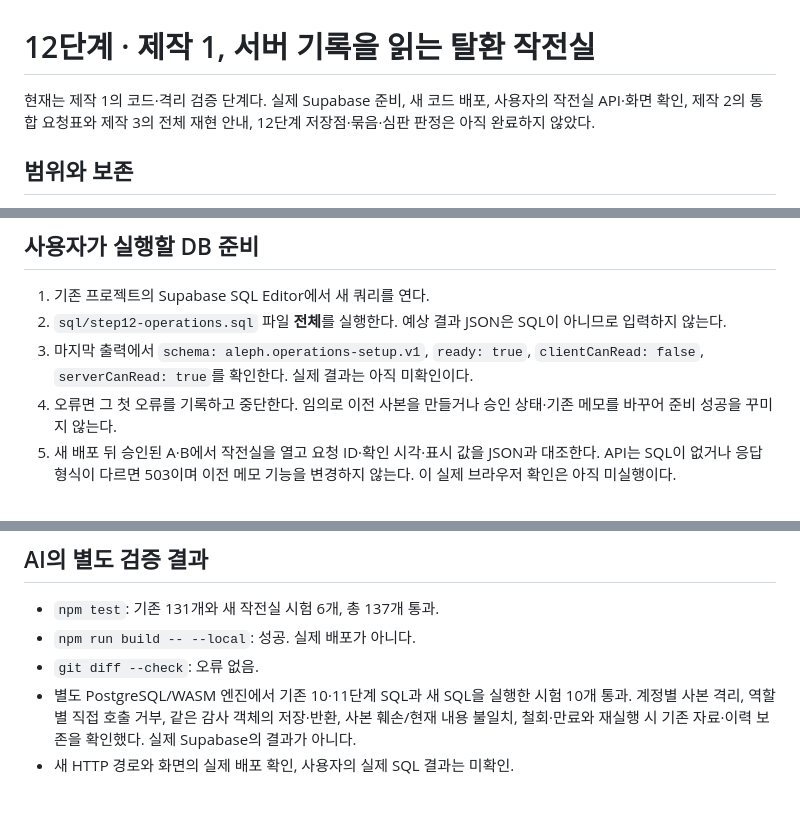
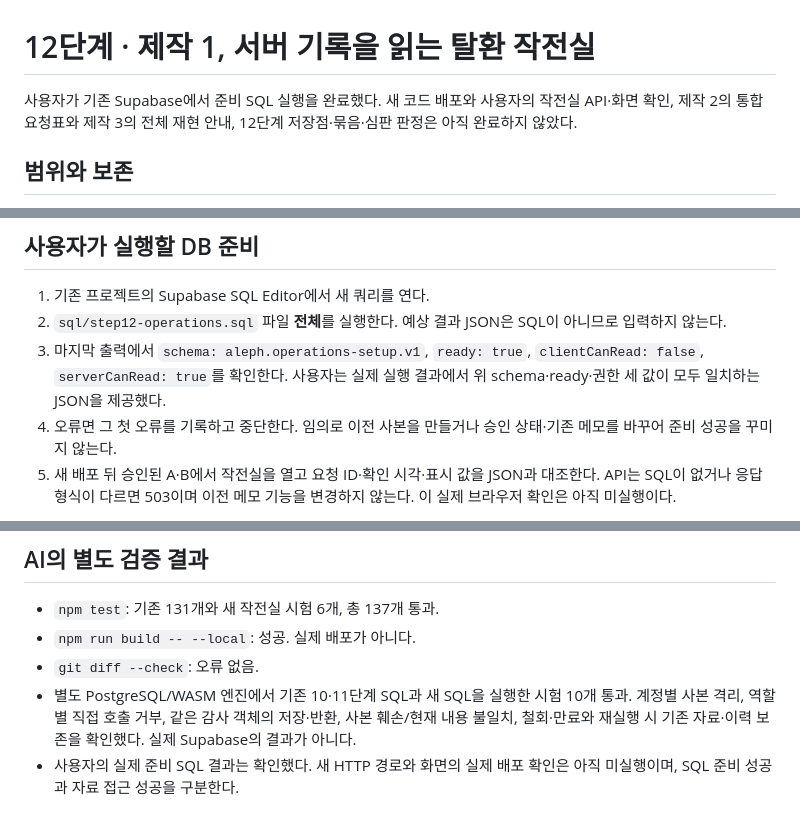
Before and after one commit to ChoiMgHub/choi-bujang-secret-vault, a Markdown page: docs/STEP12_OPERATIONS.md, 3 parts joined by grey strips. Drawn GitHub-style.

Commit message:
docs: record verified stage 12 operations database setup

```diff
--- a/docs/STEP12_OPERATIONS.md
+++ b/docs/STEP12_OPERATIONS.md
@@ -1,6 +1,6 @@
 # 12단계 · 제작 1, 서버 기록을 읽는 탈환 작전실
 
-현재는 제작 1의 코드·격리 검증 단계다. 실제 Supabase 준비, 새 코드 배포,
+사용자가 기존 Supabase에서 준비 SQL 실행을 완료했다. 새 코드 배포와
 사용자의 작전실 API·화면 확인, 제작 2의 통합 요청표와 제작 3의 전체 재현
 안내, 12단계 저장점·묶음·심판 판정은 아직 완료하지 않았다.
 
@@ -42,7 +42,8 @@ DB 내부에서 계산하지만 그 원문을 밖으로 반환하지 않는다.
 1. 기존 프로젝트의 Supabase SQL Editor에서 새 쿼리를 연다.
 2. `sql/step12-operations.sql` 파일 **전체**를 실행한다. 예상 결과 JSON은 SQL이 아니므로 입력하지 않는다.
 3. 마지막 출력에서 `schema: aleph.operations-setup.v1`, `ready: true`,
-   `clientCanRead: false`, `serverCanRead: true`를 확인한다. 실제 결과는 아직 미확인이다.
+   `clientCanRead: false`, `serverCanRead: true`를 확인한다. 사용자는 실제 실행
+   결과에서 위 schema·ready·권한 세 값이 모두 일치하는 JSON을 제공했다.
 4. 오류면 그 첫 오류를 기록하고 중단한다. 임의로 이전 사본을 만들거나
    승인 상태·기존 메모를 바꾸어 준비 성공을 꾸미지 않는다.
 5. 새 배포 뒤 승인된 A·B에서 작전실을 열고 요청 ID·확인 시각·표시 값을
@@ -61,4 +62,5 @@ DB 내부에서 계산하지만 그 원문을 밖으로 반환하지 않는다.
   시험 10개 통과. 계정별 사본 격리, 역할별 직접 호출 거부, 같은 감사
   객체의 저장·반환, 사본 훼손/현재 내용 불일치, 철회·만료와 재실행 시
   기존 자료·이력 보존을 확인했다. 실제 Supabase의 결과가 아니다.
-- 새 HTTP 경로와 화면의 실제 배포 확인, 사용자의 실제 SQL 결과는 미확인.
+- 사용자의 실제 준비 SQL 결과는 확인했다. 새 HTTP 경로와 화면의 실제
+  배포 확인은 아직 미실행이며, SQL 준비 성공과 자료 접근 성공을 구분한다.
```
Also changed, not shown: README.md (+3 -1 lines).
